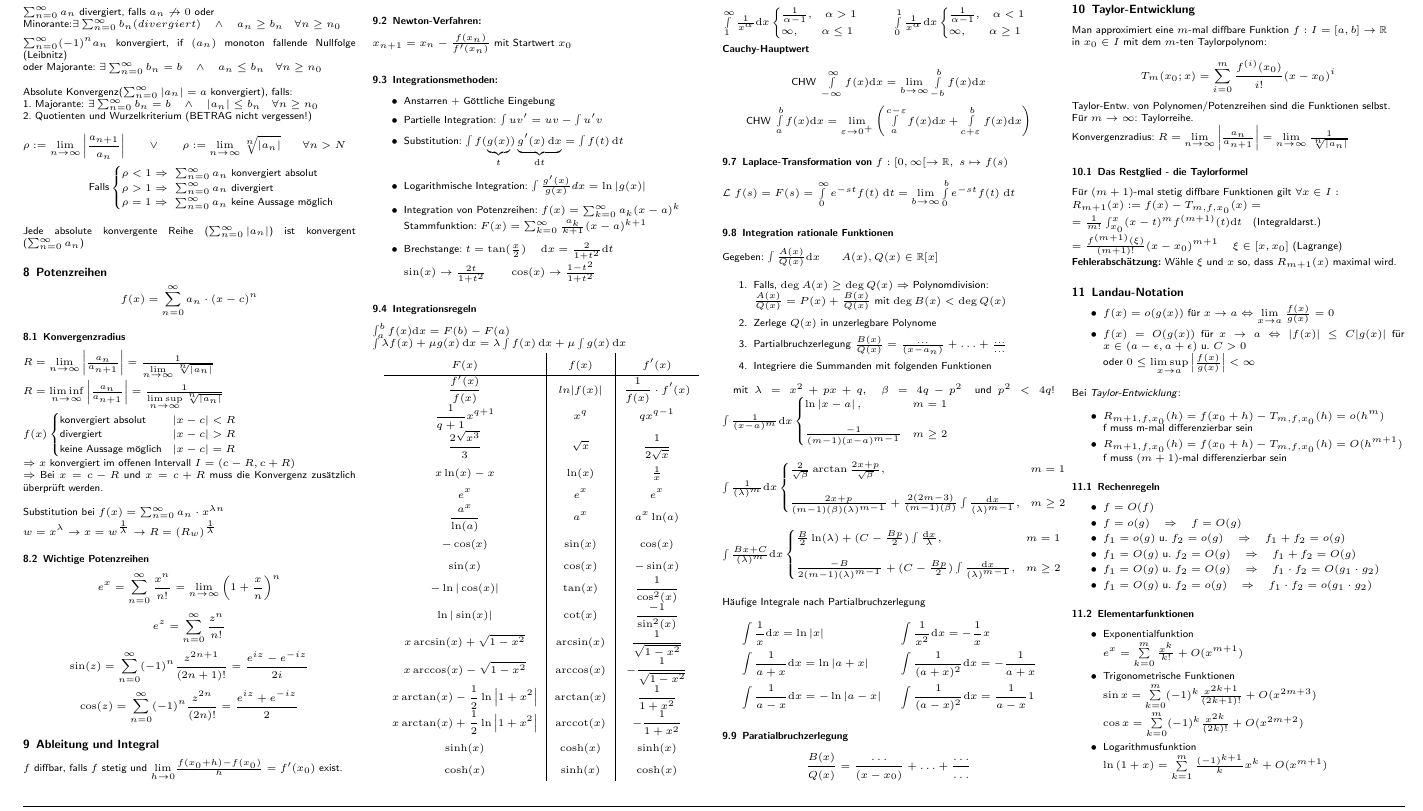
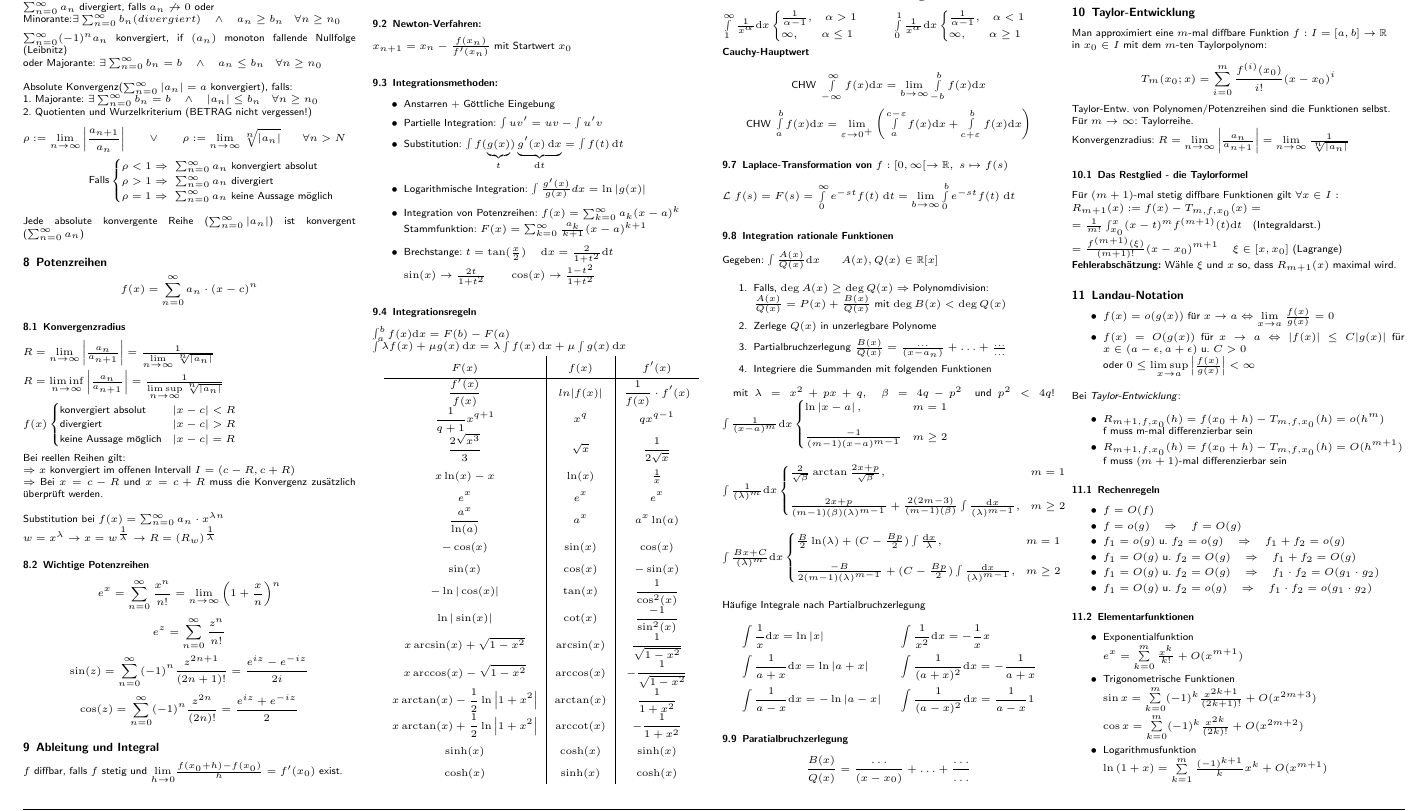
Before and after one commit to latex4ei/Analysis-1, a LaTeX document (Analysis 1.tex): part of page 2 of 3, cut so that both start at the same text. Compiled offline with pdfLaTeX.

Commit message:
Relle Reihen, Konvergenzradius Intervall verbessert

```diff
--- a/Analysis 1.tex
+++ b/Analysis 1.tex
@@ -393,7 +393,8 @@ $f(x)\begin{cases}
 	\text{konvergiert absolut} & \abs{x-c} < R \\
 	\text{divergiert} & \abs{x-c} > R \\
 	\text{keine Aussage möglich} & \abs{x-c} = R
-	\end{cases}$\\
+	\end{cases}$\\ \\
+Bei reellen Reihen gilt: \\
 $\Ra x$ konvergiert im offenen Intervall $I=(c-R,c+R)$ \\
 $\Ra$ Bei $x=c-R$ und $x=c+R$ muss die Konvergenz zusätzlich überprüft werden.\\\\
 Substitution bei $f(x)=\sum_{n=0}^\infty a_n \cdot x^{\lambda n}$ \\
```
